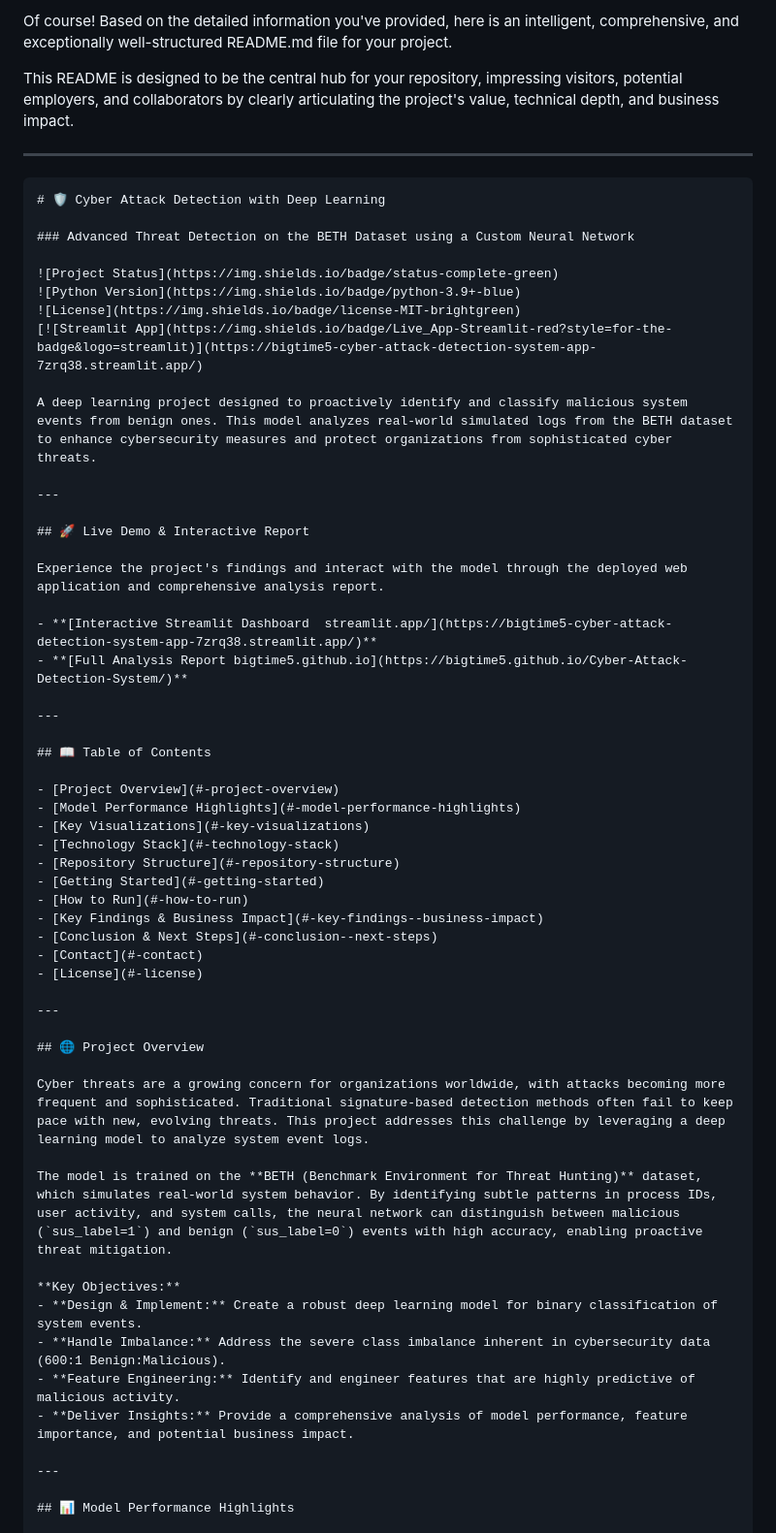
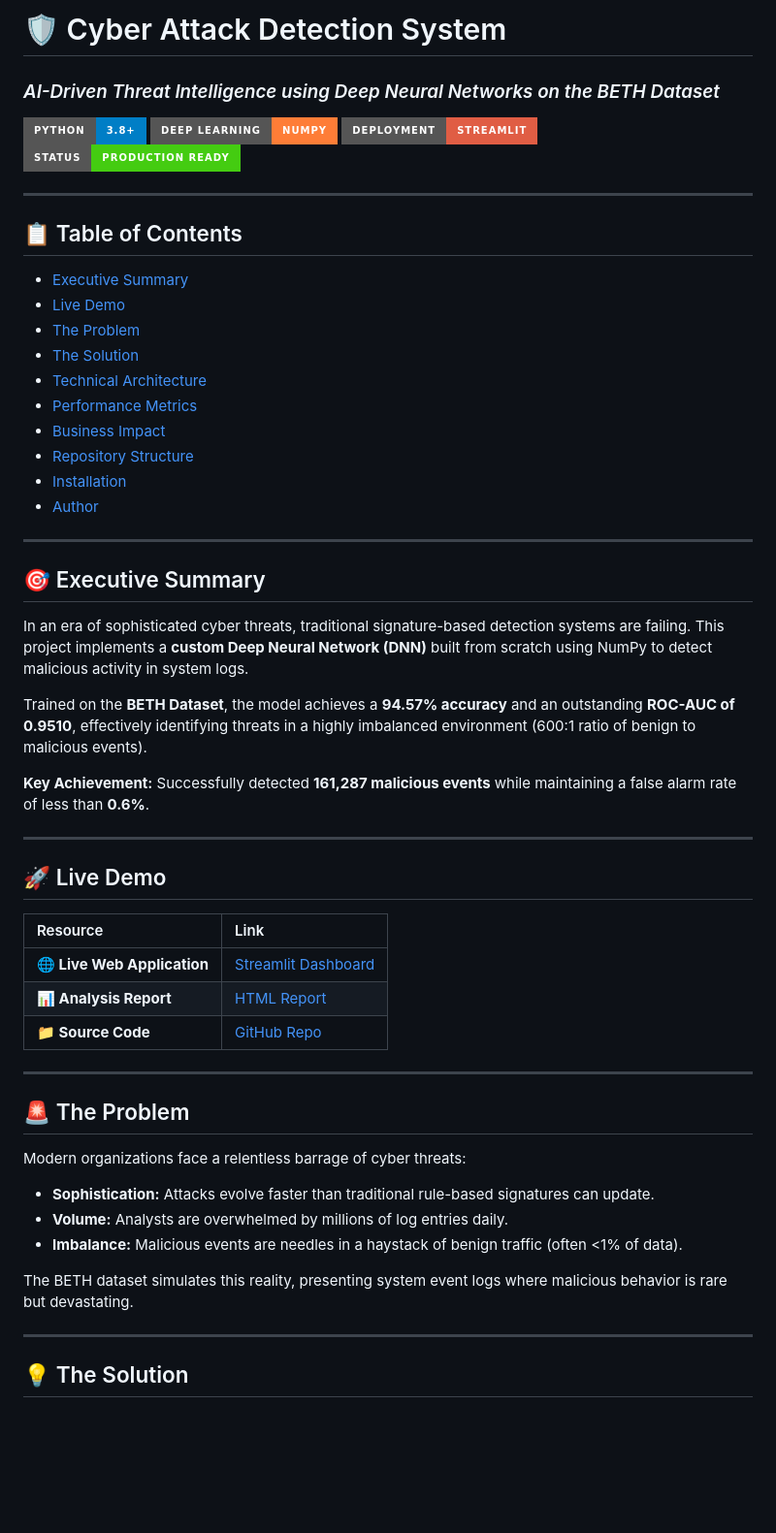
Before and after one commit to BigTime5/Cyber-Attack-Detection-System, a Markdown page: README.md, the part around one of its changes. Shown at 97% size. GitHub-like rendering; badges without logos; blank space fills up the shorter version.

Commit message:
Revise README for Cyber Attack Detection System
Updated README.md to enhance project overview and structure.

````diff
--- a/README.md
+++ b/README.md
@@ -1,61 +1,58 @@
-Of course! Based on the detailed information you've provided, here is an intelligent, comprehensive, and exceptionally well-structured README.md file for your project.
+# 🛡️ Cyber Attack Detection System
 
-This README is designed to be the central hub for your repository, impressing visitors, potential employers, and collaborators by clearly articulating the project's value, technical depth, and business impact.
+### *AI-Driven Threat Intelligence using Deep Neural Networks on the BETH Dataset*
+
+![Python](https://img.shields.io/badge/Python-3.8%2B-blue?style=for-the-badge&logo=python)
+![Deep Learning](https://img.shields.io/badge/Deep_Learning-NumPy-orange?style=for-the-badge)
+![Streamlit](https://img.shields.io/badge/Deployment-Streamlit-red?style=for-the-badge&logo=streamlit)
+![Status](https://img.shields.io/badge/Status-Production_Ready-brightgreen?style=for-the-badge)
 
 ---
 
-```markdown
-# 🛡️ Cyber Attack Detection with Deep Learning
-
-### Advanced Threat Detection on the BETH Dataset using a Custom Neural Network
-
-![Project Status](https://img.shields.io/badge/status-complete-green)
-![Python Version](https://img.shields.io/badge/python-3.9+-blue)
-![License](https://img.shields.io/badge/license-MIT-brightgreen)
-[![Streamlit App](https://img.shields.io/badge/Live_App-Streamlit-red?style=for-the-badge&logo=streamlit)](https://bigtime5-cyber-attack-detection-system-app-7zrq38.streamlit.app/)
-
-A deep learning project designed to proactively identify and classify malicious system events from benign ones. This model analyzes real-world simulated logs from the BETH dataset to enhance cybersecurity measures and protect organizations from sophisticated cyber threats.
+## 📋 Table of Contents
+- [Executive Summary](#-executive-summary)
+- [Live Demo](#-live-demo)
+- [The Problem](#-the-problem)
+- [The Solution](#-the-solution)
+- [Technical Architecture](#-technical-architecture)
+- [Performance Metrics](#-performance-metrics)
+- [Business Impact](#-business-impact)
+- [Repository Structure](#-repository-structure)
+- [Installation](#-installation)
+- [Author](#-author)
 
 ---
 
-## 🚀 Live Demo & Interactive Report
+## 🎯 Executive Summary
 
-Experience the project's findings and interact with the model through the deployed web application and comprehensive analysis report.
+In an era of sophisticated cyber threats, traditional signature-based detection systems are failing. This project implements a **custom Deep Neural Network (DNN)** built from scratch using NumPy to detect malicious activity in system logs.
 
-- **[Interactive Streamlit Dashboard  streamlit.app/](https://bigtime5-cyber-attack-detection-system-app-7zrq38.streamlit.app/)**
-- **[Full Analysis Report bigtime5.github.io](https://bigtime5.github.io/Cyber-Attack-Detection-System/)**
+Trained on the **BETH Dataset**, the model achieves a **94.57% accuracy** and an outstanding **ROC-AUC of 0.9510**, effectively identifying threats in a highly imbalanced environment (600:1 ratio of benign to malicious events).
+
+**Key Achievement:** Successfully detected **161,287 malicious events** while maintaining a false alarm rate of less than **0.6%**.
 
 ---
 
-## 📖 Table of Contents
+## 🚀 Live Demo
 
-- [Project Overview](#-project-overview)
-- [Model Performance Highlights](#-model-performance-highlights)
-- [Key Visualizations](#-key-visualizations)
-- [Technology Stack](#-technology-stack)
-- [Repository Structure](#-repository-structure)
-- [Getting Started](#-getting-started)
-- [How to Run](#-how-to-run)
-- [Key Findings & Business Impact](#-key-findings--business-impact)
-- [Conclusion & Next Steps](#-conclusion--next-steps)
-- [Contact](#-contact)
-- [License](#-license)
+| Resource | Link |
+| :--- | :--- |
+| **🌐 Live Web Application** | [Streamlit Dashboard](https://bigtime5-cyber-attack-detection-system-app-7zrq38.streamlit.app/) |
+| **📊 Analysis Report** | [HTML Report](https://bigtime5.github.io/Cyber-Attack-Detection-System/) |
+| **📁 Source Code** | [GitHub Repo](https://github.com/BigTime5/Cyber-Attack-Detection-System) |
 
 ---
 
-## 🌐 Project Overview
+## 🚨 The Problem
 
-Cyber threats are a growing concern for organizations worldwide, with attacks becoming more frequent and sophisticated. Traditional signature-based detection methods often fail to keep pace with new, evolving threats. This project addresses this challenge by leveraging a deep learning model to analyze system event logs.
+Modern organizations face a relentless barrage of cyber threats:
+*   **Sophistication:** Attacks evolve faster than traditional rule-based signatures can update.
+*   **Volume:** Analysts are overwhelmed by millions of log entries daily.
+*   **Imbalance:** Malicious events are needles in a haystack of benign traffic (often <1% of data).
 
-The model is trained on the **BETH (Benchmark Environment for Threat Hunting)** dataset, which simulates real-world system behavior. By identifying subtle patterns in process IDs, user activity, and system calls, the neural network can distinguish between malicious (`sus_label=1`) and benign (`sus_label=0`) events with high accuracy, enabling proactive threat mitigation.
-
-**Key Objectives:**
-- **Design & Implement:** Create a robust deep learning model for binary classification of system events.
-- **Handle Imbalance:** Address the severe class imbalance inherent in cybersecurity data (600:1 Benign:Malicious).
-- **Feature Engineering:** Identify and engineer features that are highly predictive of malicious activity.
-- **Deliver Insights:** Provide a comprehensive analysis of model performance, feature importance, and potential business impact.
+The BETH dataset simulates this reality, presenting system event logs where malicious behavior is rare but devastating.
 
 ---
 
-## 📊 Model Performance Highlights
+## 💡 The Solution
 
````
Also changed, not shown: other parts of README.md (+60 -169 lines).
